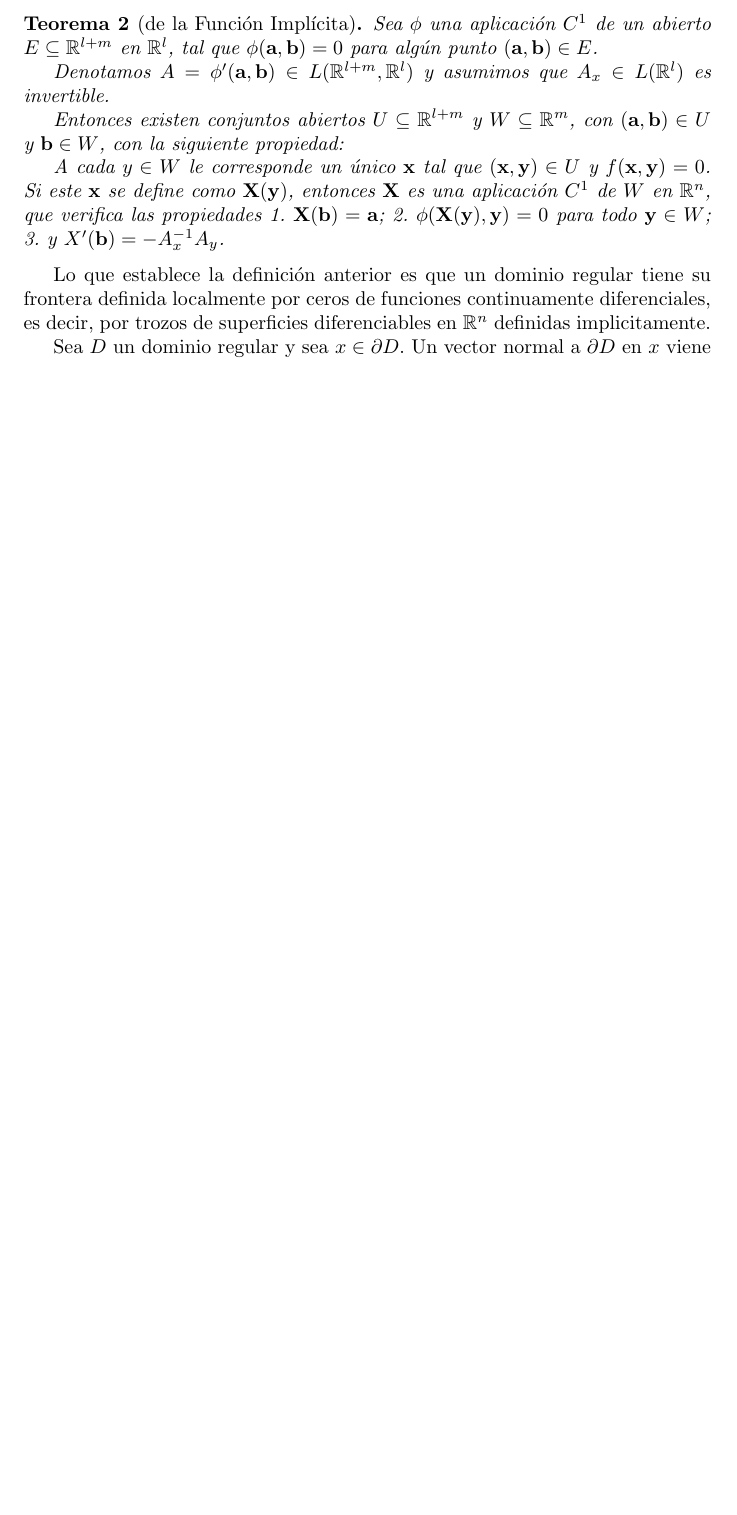
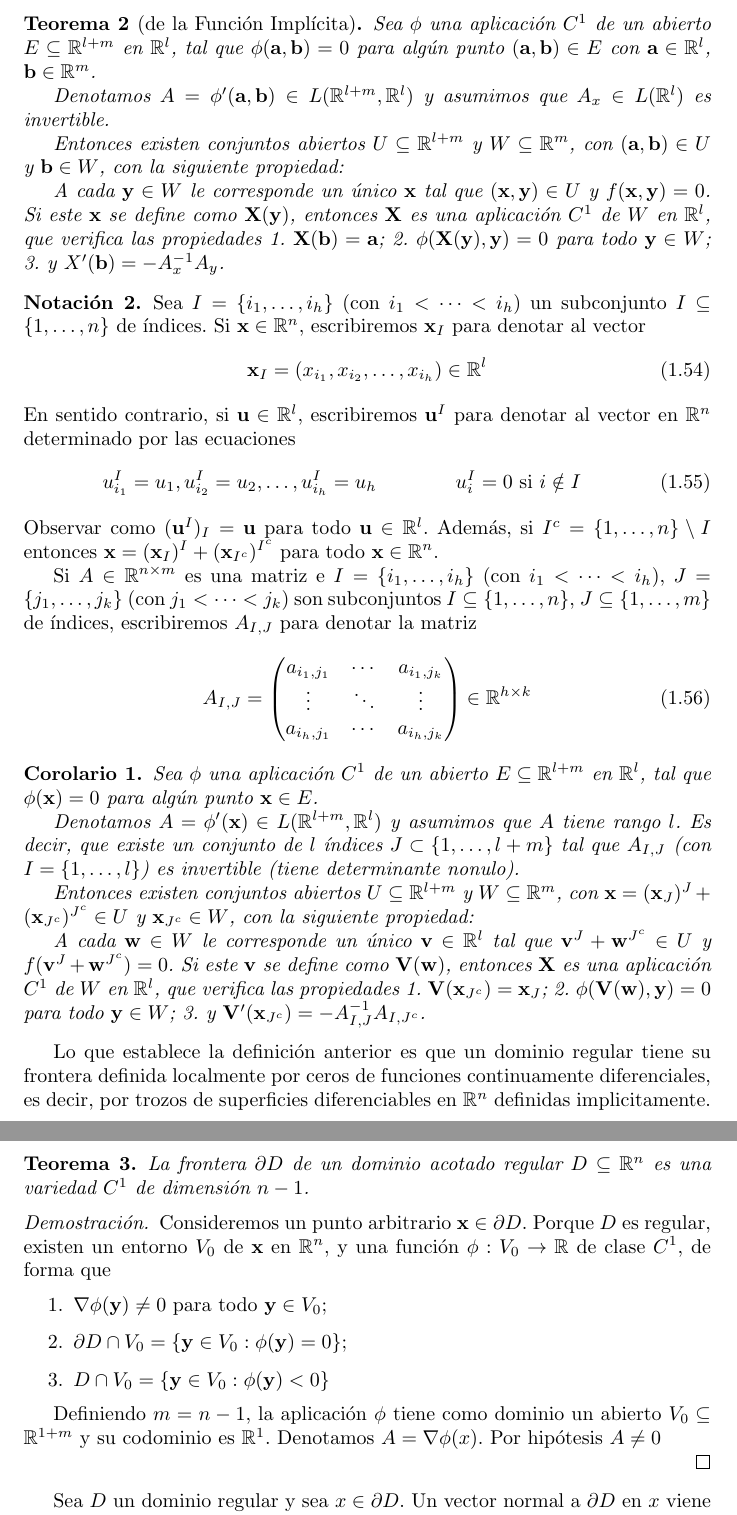
Before and after one commit to PabloBrianese/ecuaciones_diferenciales, a LaTeX document (teoría/ecuacionesDiferenciales.tex): part of page 11 of 15 before the commit and two parts of pages 11 and 12 of 16 after it, the two joined at a grey line, cut so that both start at the same text, the shorter picture padded with empty space. Compiled offline with pdfLaTeX.

Commit message:
Introduce la definición del entorno definition. Explica la notación x^I, x_I para vectores x e índices I. Comienza la prueba de que la frontera de un dominio regular es una variedad.

```diff
--- a/teoría/ecuacionesDiferenciales.tex
+++ b/teoría/ecuacionesDiferenciales.tex
@@ -32,6 +32,7 @@
 \newcommand{\closure}[1]{\bar{1}}
 
 \newtheorem{theorem}{Teorema}
+\newtheorem{corollary}{Corolario}
 \newtheorem{myLemma}{Lema propio}
 \newtheorem{lemma}{Lema}
 \theoremstyle{definition}
@@ -1118,14 +1123,14 @@
   \end{notation}
 
   \begin{theorem}[de la Función Implícita]
-    Sea \(\phi\) una aplicación \(C^1\) de un abierto \(E \subseteq \realNumbers^{l + m}\) en \(\realNumbers^l\), tal que \(\phi(\mathbf{a}, \mathbf{b}) = 0\) para algún punto \((\mathbf{a}, \mathbf{b}) \in E\).
+    Sea \(\phi\) una aplicación \(C^1\) de un abierto \(E \subseteq \realNumbers^{l + m}\) en \(\realNumbers^l\), tal que \(\phi(\mathbf{a}, \mathbf{b}) = 0\) para algún punto \((\mathbf{a}, \mathbf{b}) \in E\) con \(\mathbf{a} \in \realNumbers^l\), \(\mathbf{b} \in \realNumbers^m\).
 
     Denotamos \(A = \phi'(\mathbf{a}, \mathbf{b}) \in L(\realNumbers^{l + m}, \realNumbers^l)\) y asumimos que \(A_x \in L(\realNumbers^l)\) es invertible.
 
     Entonces existen conjuntos abiertos \(U \subseteq \realNumbers^{l + m}\) y \(W \subseteq \realNumbers^m\), con \((\mathbf{a}, \mathbf{b}) \in U\) y \(\mathbf{b} \in W\), con la siguiente propiedad:
 
-    A cada \(y \in W\) le corresponde un único \(\mathbf{x}\) tal que \((\mathbf{x}, \mathbf{y}) \in U\) y \(f(\mathbf{x}, \mathbf{y}) = 0\).
-    Si este \(\mathbf{x}\) se define como \(\mathbf{X}(\mathbf{y})\), entonces \(\mathbf{X}\) es una aplicación \(C^1\) de \(W\) en \(\realNumbers^n\), que verifica las propiedades
+    A cada \(\mathbf{y} \in W\) le corresponde un único \(\mathbf{x}\) tal que \((\mathbf{x}, \mathbf{y}) \in U\) y \(f(\mathbf{x}, \mathbf{y}) = 0\).
+    Si este \(\mathbf{x}\) se define como \(\mathbf{X}(\mathbf{y})\), entonces \(\mathbf{X}\) es una aplicación \(C^1\) de \(W\) en \(\realNumbers^l\), que verifica las propiedades
     \begin{enumerate*}
       \item \(\mathbf{X}(\mathbf{b}) = \mathbf{a}\);
       \item \(\phi(\mathbf{X}(\mathbf{y}), \mathbf{y}) = 0\) para todo \(\mathbf{y} \in W\);
@@ -1133,7 +1138,83 @@
     \end{enumerate*}
   \end{theorem}
 
+  \begin{notation}
+    Sea \(I = \{i_1, \dots, i_h\}\) (con \(i_1 < \cdots < i_h\)) un subconjunto \(I \subseteq \{1, \dots, n\}\) de índices.
+    Si \(\mathbf{x} \in \realNumbers^n\), escribiremos \(\mathbf{x}_I\) para denotar al vector
+    \begin{align}
+      \mathbf{x}_I
+      =
+      (x_{i_1}, x_{i_2}, \dots, x_{i_h})
+      \in
+      \realNumbers^l
+    \end{align}
+    En sentido contrario, si \(\mathbf{u} \in \realNumbers^l\), escribiremos \(\mathbf{u}^I\) para denotar al vector en \(\realNumbers^n\) determinado por las ecuaciones
+    \begin{align}
+      u^I_{i_1} = u_1,
+      u^I_{i_2} = u_2,
+      \dots,
+      u^I_{i_h} = u_h
+      &&
+      u^I_i = 0
+      \text{ si }
+      i \notin I
+    \end{align}
+    Observar como \((\mathbf{u}^I)_I = \mathbf{u}\) para todo \(\mathbf{u} \in \realNumbers^l\).
+    Además, si \(I^c = \{1, \dots, n\} \setminus I\) entonces \(\mathbf{x} = (\mathbf{x}_I)^I + (\mathbf{x}_{I^c})^{I^c}\) para todo \(\mathbf{x} \in \realNumbers^n\).
+
+    Si \(A \in \realNumbers^{n \times m}\) es una matriz e \(I = \{i_1, \dots, i_h\}\) (con \(i_1 < \cdots < i_h\)), \(J = \{j_1, \dots, j_k\}\)  (con \(j_1 < \cdots < j_k\)) son subconjuntos \(I \subseteq \{1, \dots, n\}\), \(J \subseteq \{1, \dots, m\}\) de índices, escribiremos \(A_{I, J}\) para denotar la matriz
+    \begin{align}
+      A_{I, J}
+      =
+      \begin{pmatrix}
+        a_{i_1, j_1} &\cdots &a_{i_1, j_k}
+        \\
+        \vdots &\ddots &\vdots
+        \\
+        a_{i_h, j_1} &\cdots &a_{i_h, j_k}
+      \end{pmatrix}
+      \in
+      \realNumbers^{h \times k}
+    \end{align}
+  \end{notation}
+
+  \begin{corollary}
+    Sea \(\phi\) una aplicación \(C^1\) de un abierto \(E \subseteq \realNumbers^{l + m}\) en \(\realNumbers^l\), tal que \(\phi(\mathbf{x}) = 0\) para algún punto \(\mathbf{x} \in E\).
+
+    Denotamos \(A = \phi'(\mathbf{x}) \in L(\realNumbers^{l + m}, \realNumbers^l)\) y asumimos que \(A\) tiene rango \(l\).
+    Es decir, que existe un conjunto de \(l\) índices \(J \subset \{1, \dots, l + m\}\) tal que \(A_{I, J}\) (con \(I = \{1, \dots, l\}\)) es invertible (tiene determinante nonulo).
+
+    Entonces existen conjuntos abiertos \(U \subseteq \realNumbers^{l + m}\) y \(W \subseteq \realNumbers^m\), con \(\mathbf{x} = (\mathbf{x}_J)^J + (\mathbf{x}_{J^c})^{J^c} \in U\) y \(\mathbf{x}_{J^c} \in W\), con la siguiente propiedad:
+
+    A cada \(\mathbf{w} \in W\) le corresponde un único \(\mathbf{v} \in \realNumbers^l\) tal que \(\mathbf{v}^J + \mathbf{w}^{J^c} \in U\) y \(f(\mathbf{v}^J + \mathbf{w}^{J^c}) = 0\).
+    Si este \(\mathbf{v}\) se define como \(\mathbf{V}(\mathbf{w})\),
+    entonces \(\mathbf{X}\) es una aplicación \(C^1\) de \(W\) en \(\realNumbers^l\), que verifica las propiedades
+    \begin{enumerate*}
+      \item \(\mathbf{V}(\mathbf{x}_{J^c}) = \mathbf{x}_J\);
+      \item \(\phi(\mathbf{V}(\mathbf{w}), \mathbf{y}) = 0\) para todo \(\mathbf{y} \in W\);
+      \item y \(\mathbf{V}'(\mathbf{x}_{J^c}) = - A_{I, J}^{- 1} A_{I, J^c}\).
+    \end{enumerate*}
+  \end{corollary}
+
   Lo que establece la definición anterior es que un dominio regular tiene su frontera definida localmente por ceros de funciones continuamente diferenciales, es decir, por trozos de superficies diferenciables en \(\realNumbers^n\) definidas implicitamente.
+
+  \begin{theorem}
+    La frontera \(\partial D\) de un dominio acotado regular \(D \subseteq \realNumbers^n\) es una variedad \(C^1\) de dimensión \(n - 1\).
+  \end{theorem}
+  \begin{proof}
+    Consideremos un punto arbitrario \(\mathbf{x} \in \partial D\).
+    Porque \(D\) es regular, existen un entorno \(V_0\) de \(\mathbf{x}\) en \(\realNumbers^n\), y una función \(\phi : V_0 \rightarrow \realNumbers\) de clase \(C^1\), de forma que
+    \begin{enumerate}
+      \item \(\nabla \phi (\mathbf{y}) \neq 0\) para todo \(\mathbf{y} \in V_0\);
+      \item \(\partial D \cap V_0 = \{\mathbf{y} \in V_0 : \phi(\mathbf{y}) = 0\}\);
+      \item \(D \cap V_0 = \{\mathbf{y} \in V_0 : \phi(\mathbf{y}) < 0\}\)
+    \end{enumerate}
+
+    Definiendo \(m = n - 1\), la aplicación \(\phi\) tiene como dominio un abierto \(V_0 \subseteq \realNumbers^{1 + m}\) y su codominio es \(\realNumbers^1\).
+    Denotamos \(A = \nabla \phi(x)\).
+    Por hipótesis \(A \neq 0\)
+
+  \end{proof}
 
   Sea \(D\) un dominio regular y sea \(x \in \partial D\).
   Un vector normal a \(\partial D\) en \(x\) viene dado por \(n = \nabla \phi(x)\), donde \(\phi\) es una función que define \(\partial D\) en el entorno de \(x\) como en la definición de regularidad.
```
Also changed, not shown: teoría/ecuacionesDiferenciales.pdf, teoría/ecuacionesDiferenciales.tex (8 more changed lines).
